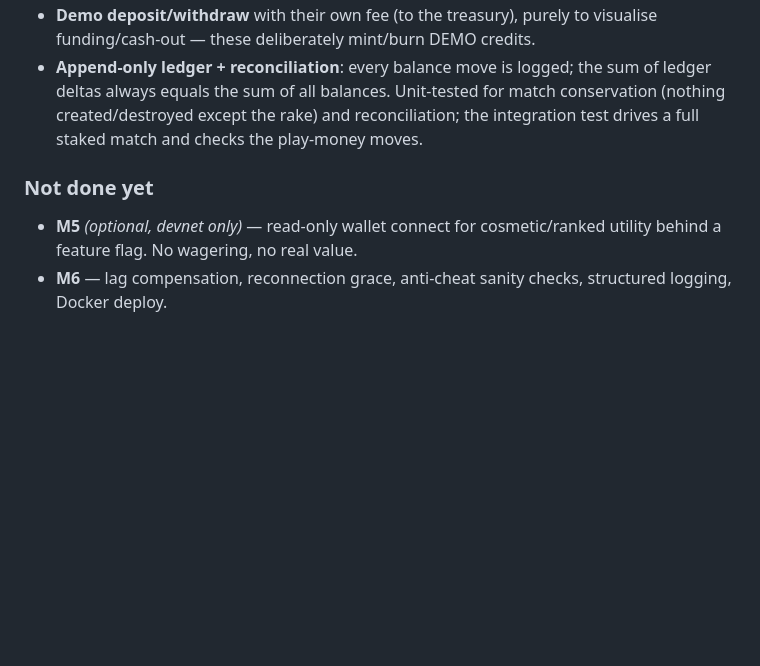
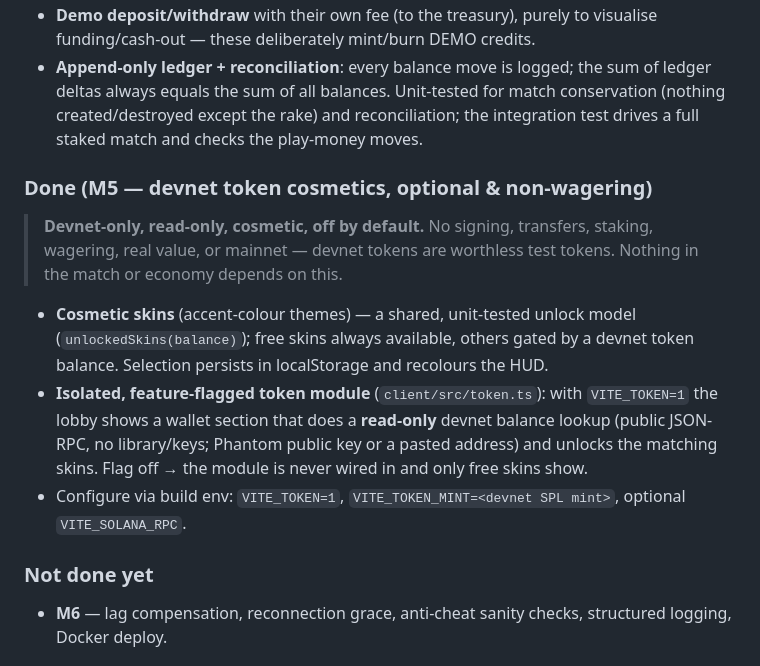
Before and after one commit to lukiegregory171-art/Luke, a Markdown page: liquidate/README.md, the part around the change. Rendered like a GitHub page; blank space fills up the shorter version.

Commit message:
docs(liquidate): mark M5 done (optional devnet cosmetics)
https://claude.ai/code/session_01EFrQ6y7qx1AhsCRFReUHHm

```diff
--- a/liquidate/README.md
+++ b/liquidate/README.md
@@ -186,9 +186,24 @@ npm run build    # bundle server -> server/dist, build client -> client/dist
   conservation (nothing created/destroyed except the rake) and reconciliation;
   the integration test drives a full staked match and checks the play-money moves.
 
+### Done (M5 — devnet token cosmetics, optional & non-wagering)
+
+> **Devnet-only, read-only, cosmetic, off by default.** No signing, transfers,
+> staking, wagering, real value, or mainnet — devnet tokens are worthless test
+> tokens. Nothing in the match or economy depends on this.
+
+- **Cosmetic skins** (accent-colour themes) — a shared, unit-tested unlock model
+  (`unlockedSkins(balance)`); free skins always available, others gated by a
+  devnet token balance. Selection persists in localStorage and recolours the HUD.
+- **Isolated, feature-flagged token module** (`client/src/token.ts`): with
+  `VITE_TOKEN=1` the lobby shows a wallet section that does a **read-only**
+  devnet balance lookup (public JSON-RPC, no library/keys; Phantom public key or
+  a pasted address) and unlocks the matching skins. Flag off → the module is
+  never wired in and only free skins show.
+- Configure via build env: `VITE_TOKEN=1`, `VITE_TOKEN_MINT=<devnet SPL mint>`,
+  optional `VITE_SOLANA_RPC`.
+
 ### Not done yet
-- **M5** *(optional, devnet only)* — read-only wallet connect for cosmetic/ranked
-  utility behind a feature flag. No wagering, no real value.
 - **M6** — lag compensation, reconnection grace, anti-cheat sanity checks,
   structured logging, Docker deploy.
 
```
